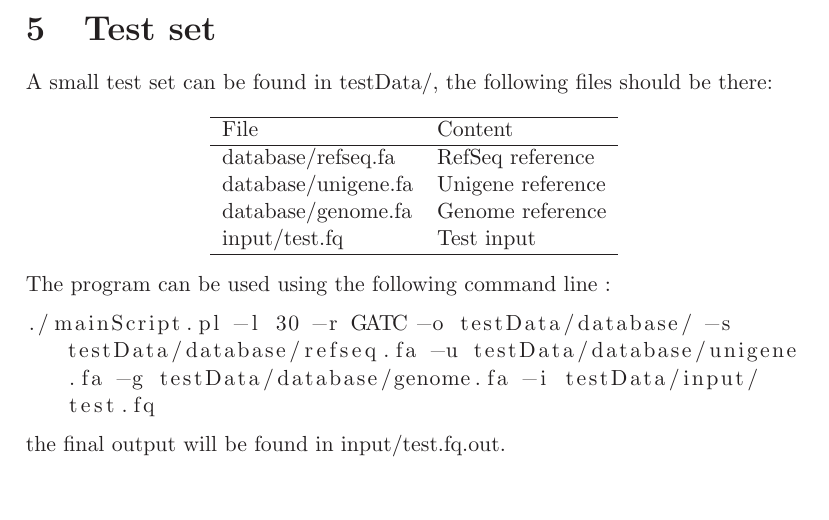
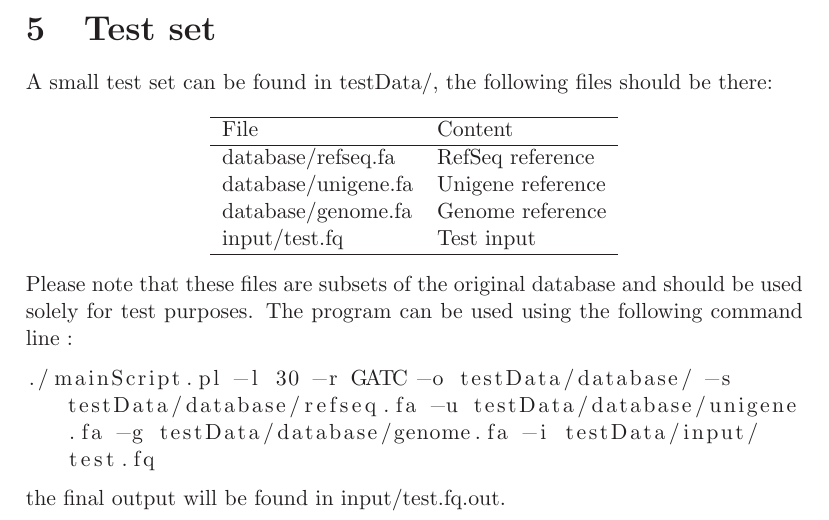
Before and after one commit to grenaud/trieFinder, a LaTeX document (readme.tex): part of page 6 of 6, cut so that both start at the same text. Compiled offline with LaTeX, dvips and Ghostscript.

Commit message:
Adding sentence in readme

```diff
--- a/readme.tex
+++ b/readme.tex
@@ -250,7 +250,7 @@ input/test.fq    &  Test input \\
 \end{center}
 
 
-The program can be used using the following command line :
+Please note that these files are subsets of the original database and should be used solely for test purposes. The program can be used using the following command line :
 \begin{lstlisting}
 ./mainScript.pl -l 30 -r GATC -o testData/database/ -s testData/database/refseq.fa -u testData/database/unigene.fa -g testData/database/genome.fa -i testData/input/test.fq
 \end{lstlisting}
```
